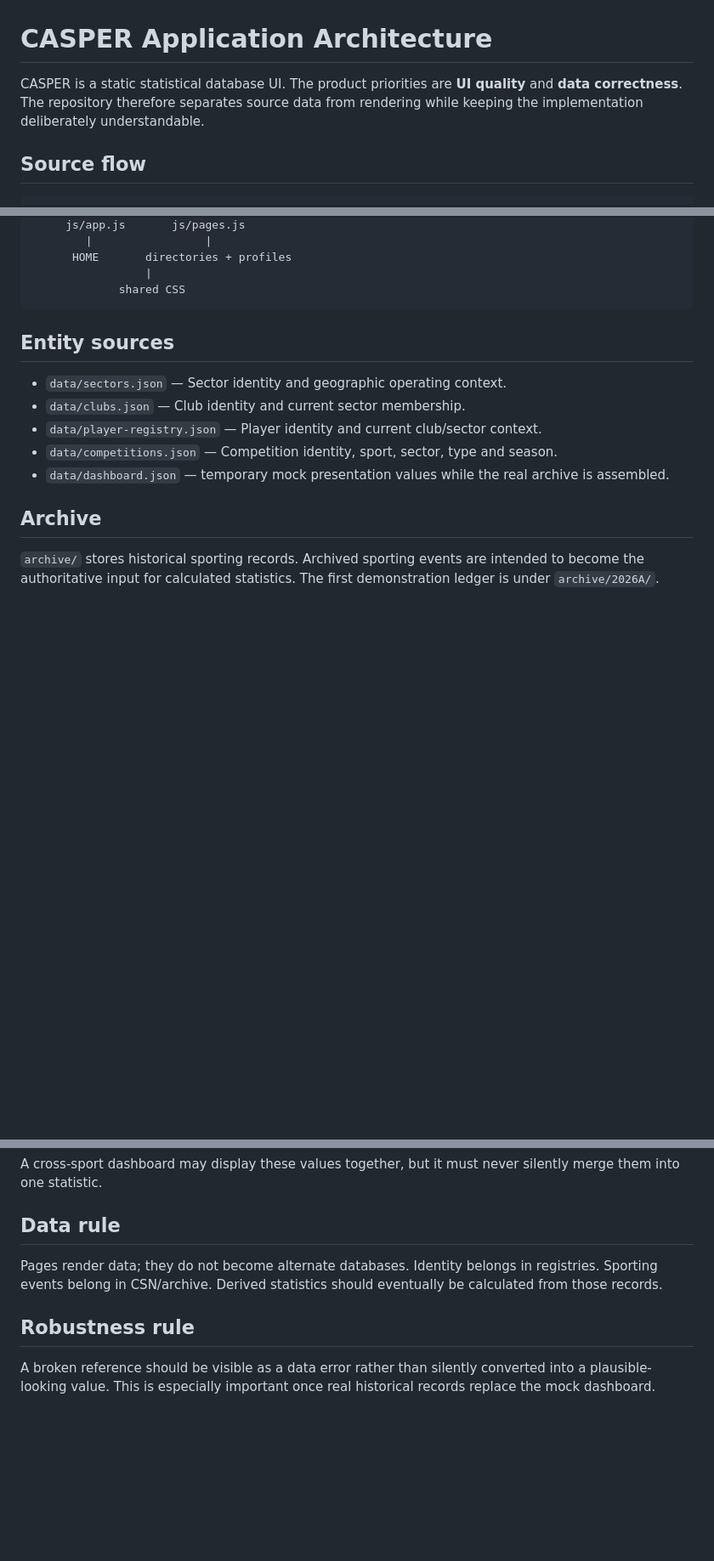
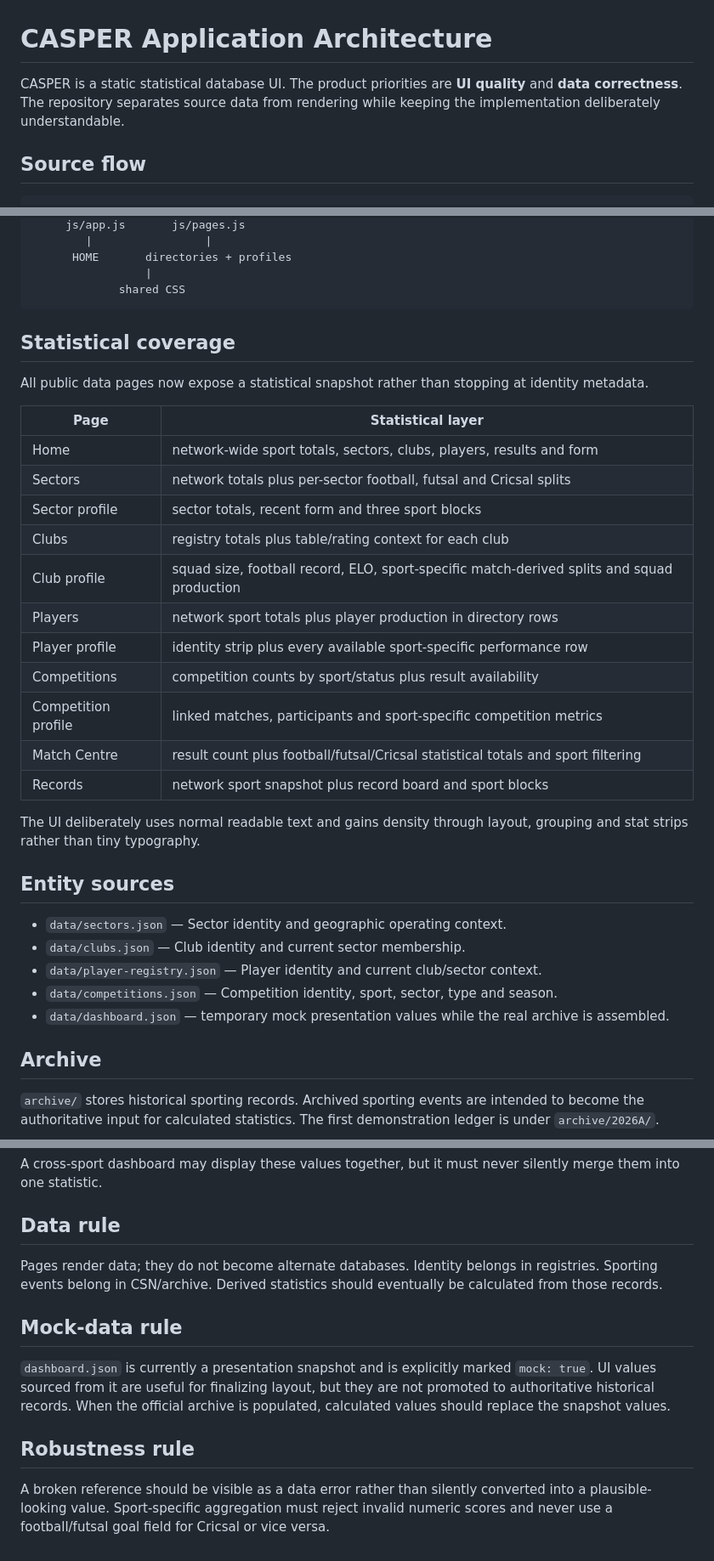
Before and after one commit to Anish-C2/Experiments, a Markdown page: docs/ARCHITECTURE.md, 3 parts joined by grey strips. Shown at 85% size. Rendered like a GitHub page; blank space fills up the shorter version.

Commit message:
Document statistical coverage across all pages

````diff
--- a/docs/ARCHITECTURE.md
+++ b/docs/ARCHITECTURE.md
@@ -1,6 +1,6 @@
 # CASPER Application Architecture
 
-CASPER is a static statistical database UI. The product priorities are **UI quality** and **data correctness**. The repository therefore separates source data from rendering while keeping the implementation deliberately understandable.
+CASPER is a static statistical database UI. The product priorities are **UI quality** and **data correctness**. The repository separates source data from rendering while keeping the implementation deliberately understandable.
 
 ## Source flow
 
@@ -21,6 +21,26 @@ JSON registries + presentation snapshot
                  |
              shared CSS
 ```
+
+## Statistical coverage
+
+All public data pages now expose a statistical snapshot rather than stopping at identity metadata.
+
+| Page | Statistical layer |
+|---|---|
+| Home | network-wide sport totals, sectors, clubs, players, results and form |
+| Sectors | network totals plus per-sector football, futsal and Cricsal splits |
+| Sector profile | sector totals, recent form and three sport blocks |
+| Clubs | registry totals plus table/rating context for each club |
+| Club profile | squad size, football record, ELO, sport-specific match-derived splits and squad production |
+| Players | network sport totals plus player production in directory rows |
+| Player profile | identity strip plus every available sport-specific performance row |
+| Competitions | competition counts by sport/status plus result availability |
+| Competition profile | linked matches, participants and sport-specific competition metrics |
+| Match Centre | result count plus football/futsal/Cricsal statistical totals and sport filtering |
+| Records | network sport snapshot plus record board and sport blocks |
+
+The UI deliberately uses normal readable text and gains density through layout, grouping and stat strips rather than tiny typography.
 
 ## Entity sources
 
@@ -83,6 +103,10 @@ A cross-sport dashboard may display these values together, but it must never sil
 
 Pages render data; they do not become alternate databases. Identity belongs in registries. Sporting events belong in CSN/archive. Derived statistics should eventually be calculated from those records.
 
+## Mock-data rule
+
+`dashboard.json` is currently a presentation snapshot and is explicitly marked `mock: true`. UI values sourced from it are useful for finalizing layout, but they are not promoted to authoritative historical records. When the official archive is populated, calculated values should replace the snapshot values.
+
 ## Robustness rule
 
-A broken reference should be visible as a data error rather than silently converted into a plausible-looking value. This is especially important once real historical records replace the mock dashboard.
+A broken reference should be visible as a data error rather than silently converted into a plausible-looking value. Sport-specific aggregation must reject invalid numeric scores and never use a football/futsal goal field for Cricsal or vice versa.
````
Also changed, not shown: other parts of docs/ARCHITECTURE.md (+2 -2 lines).
